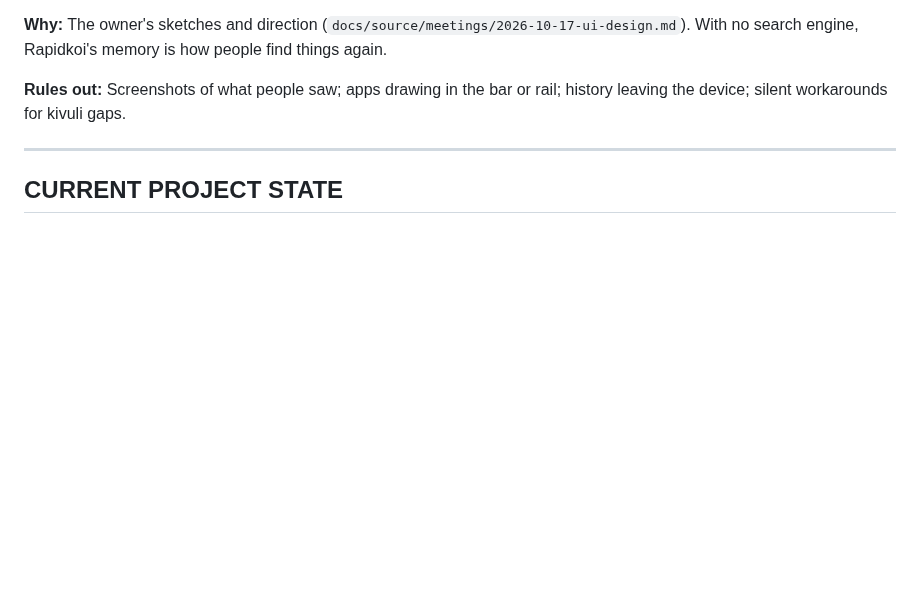
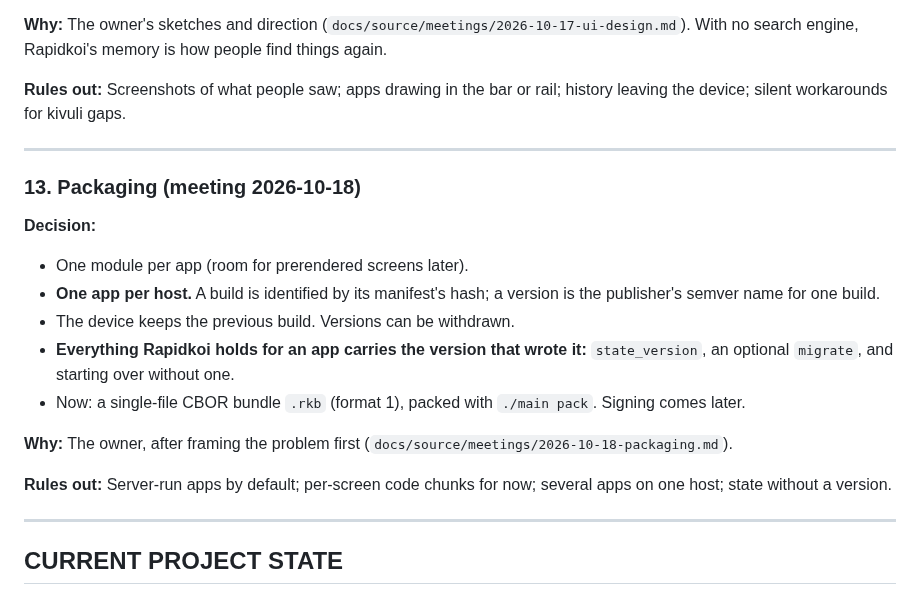
Before and after one commit to kithinjibrian/rapidkoi, a Markdown page: MEMORY.md, the part around the change. Drawn GitHub-style; blank space fills up the shorter version.

Commit message:
Record the packaging discussion; DECISION-009 partly settled; MEMORY 13
Co-Authored-By: Claude Opus 5.5 <noreply@anthropic.com>

```diff
--- a/MEMORY.md
+++ b/MEMORY.md
@@ -135,6 +135,21 @@ Built in PRP-002 (frame and tabs) and PRP-003 (remembering), before links. Missi
 
 ---
 
+### 13. Packaging (meeting 2026-10-18)
+
+**Decision:**
+- One module per app (room for prerendered screens later).
+- **One app per host.** A build is identified by its manifest's hash; a version is the publisher's semver name for one build.
+- The device keeps the previous build. Versions can be withdrawn.
+- **Everything Rapidkoi holds for an app carries the version that wrote it:** `state_version`, an optional `migrate`, and starting over without one.
+- Now: a single-file CBOR bundle `.rkb` (format 1), packed with `./main pack`. Signing comes later.
+
+**Why:** The owner, after framing the problem first (`docs/source/meetings/2026-10-18-packaging.md`).
+
+**Rules out:** Server-run apps by default; per-screen code chunks for now; several apps on one host; state without a version.
+
+---
+
 ## CURRENT PROJECT STATE
 
 ### Fully Working
```
Also changed, not shown: DECISIONS.md (+12 -3 lines), 1 other file.
